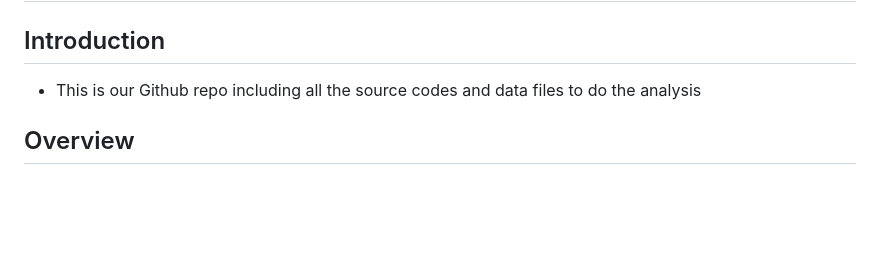
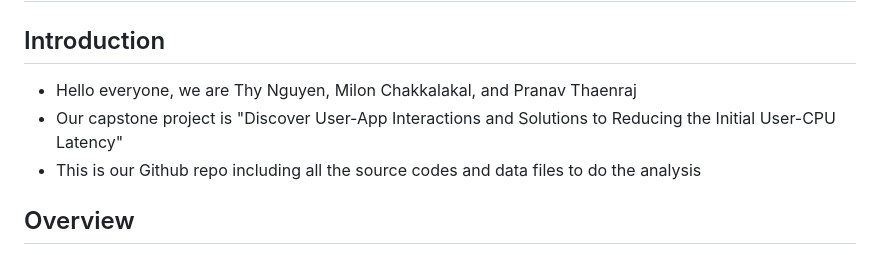
Before and after one commit to miloncl/System-Usage-Analysis, a Markdown page: README.md, the part around the change. GitHub-like rendering; blank space fills up the shorter version.

```diff
--- a/README.md
+++ b/README.md
@@ -1,6 +1,8 @@
 # DSC 180B - Intel & UCSD HDSI - Data Science Capstone Project
 
 ## Introduction
+- Hello everyone, we are Thy Nguyen, Milon Chakkalakal, and Pranav Thaenraj
+- Our capstone project is "Discover User-App Interactions and Solutions to Reducing the Initial User-CPU Latency"
 - This is our Github repo including all the source codes and data files to do the analysis
 
 ## Overview
```
